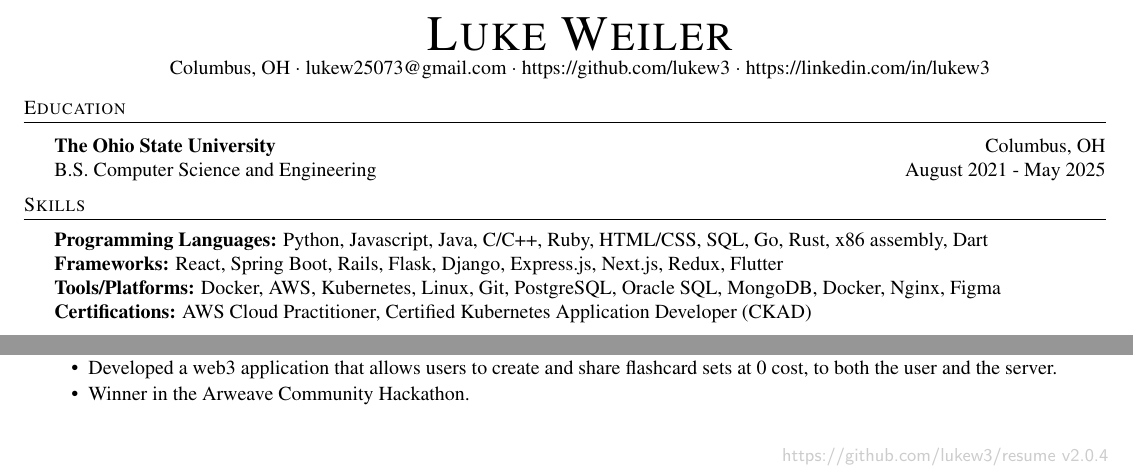
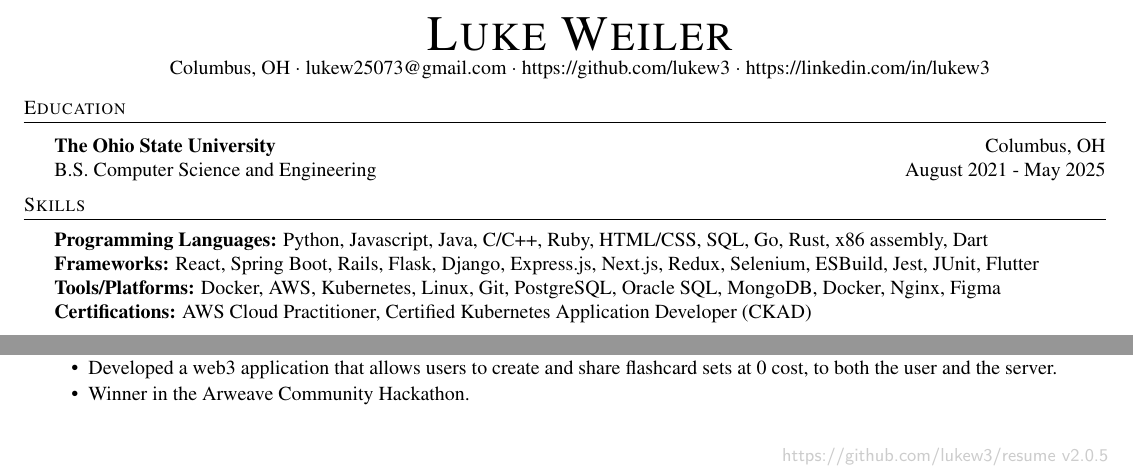
Before and after one commit to lukew3/resume, a LaTeX CV (resume.tex): two parts of the page, joined at a grey line, cut so that both start at the same text. Compiled offline with pdfLaTeX.

Commit message:
Update skills frameworks

```diff
--- a/resume.tex
+++ b/resume.tex
@@ -26,7 +26,7 @@
 \usepackage{xcolor}
 \AddToShipoutPictureBG{%
   \AtTextLowerLeft{%
-    \raisebox{-1cm}{\makebox[\paperwidth][r]{\textsf{\small \textcolor[rgb]{0.8,0.8,0.8}{https://github.com/lukew3/resume v2.0.4}}\hspace{3cm}}}%
+    \raisebox{-1cm}{\makebox[\paperwidth][r]{\textsf{\small \textcolor[rgb]{0.8,0.8,0.8}{https://github.com/lukew3/resume v2.0.5}}\hspace{3cm}}}%
   }%
 }
 
@@ -71,7 +71,7 @@
 
     \textbf{Programming Languages:} Python, Javascript, Java, C/C++, Ruby, HTML/CSS, SQL, Go, Rust, x86 assembly, Dart  \\
 
-    \textbf{Frameworks:} React, Spring Boot, Rails, Flask, Django, Express.js, Next.js, Redux, Flutter  \\
+    \textbf{Frameworks:} React, Spring Boot, Rails, Flask, Django, Express.js, Next.js, Redux, Selenium, ESBuild, Jest, JUnit, Flutter  \\
 
     \textbf{Tools/Platforms:} Docker, AWS, Kubernetes, Linux, Git, PostgreSQL, Oracle SQL, MongoDB, Docker, Nginx, Figma  \\
 
```
